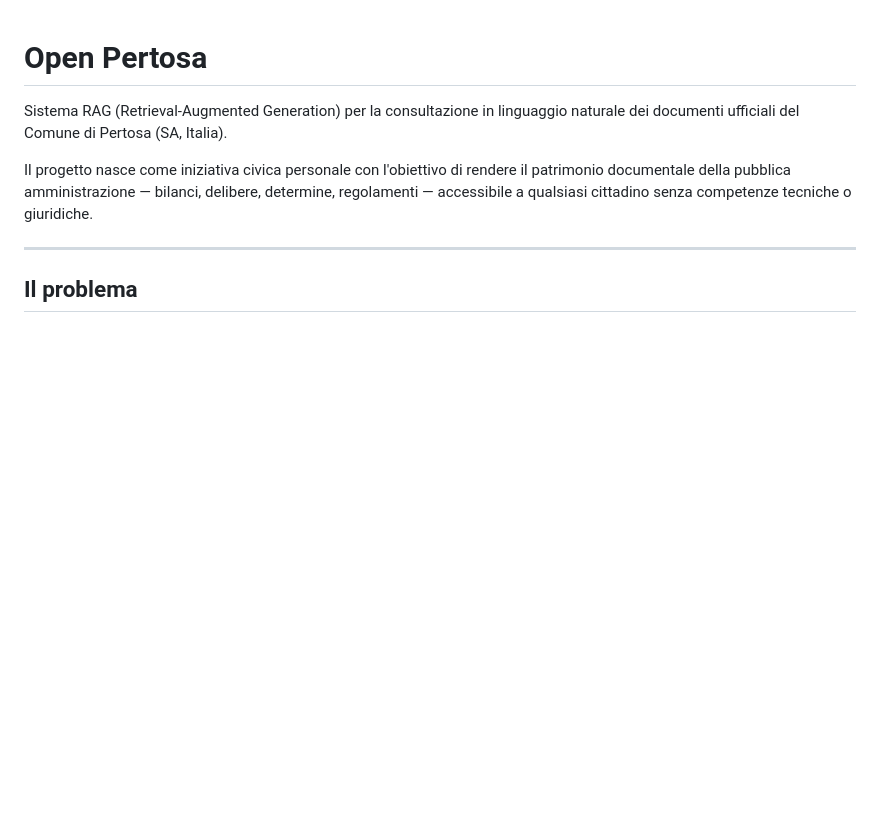
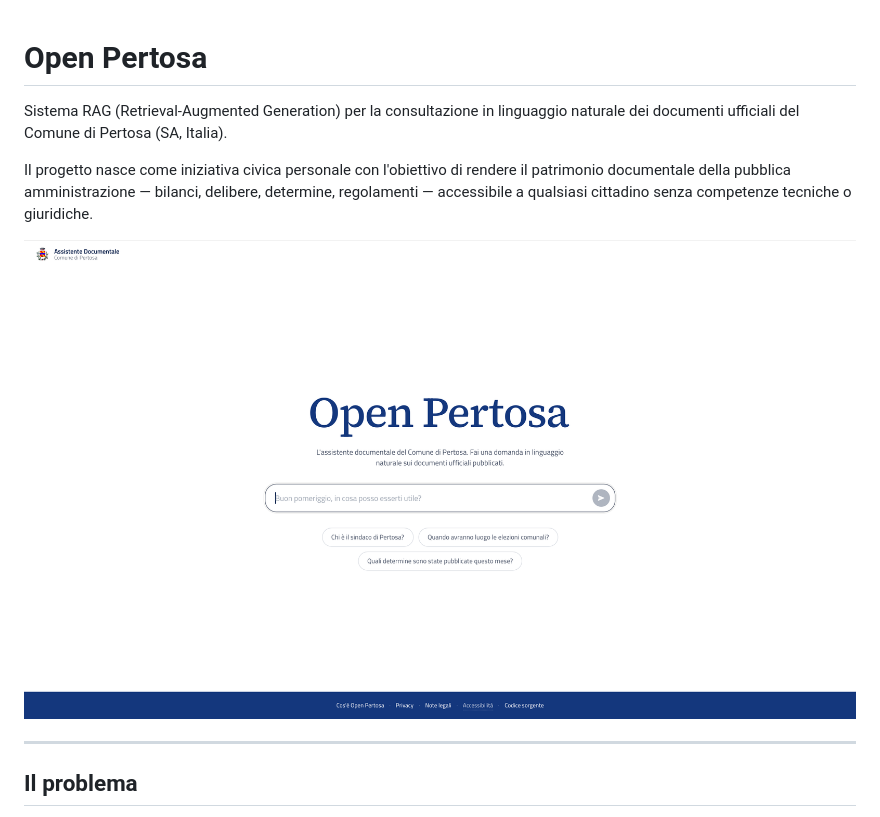
Before and after one commit to marinoalfonso/open-pertosa, a Markdown page: README.md, the part around the change. Drawn GitHub-style; pictures changed too: assets/interfaccia.png (added); blank space fills up the shorter version.

Commit message:
Add UI screenshot

```diff
--- a/README.md
+++ b/README.md
@@ -3,6 +3,8 @@
 Sistema RAG (Retrieval-Augmented Generation) per la consultazione in linguaggio naturale dei documenti ufficiali del Comune di Pertosa (SA, Italia).
 
 Il progetto nasce come iniziativa civica personale con l'obiettivo di rendere il patrimonio documentale della pubblica amministrazione — bilanci, delibere, determine, regolamenti — accessibile a qualsiasi cittadino senza competenze tecniche o giuridiche.
+
+![Interfaccia di Open Pertosa](assets/interfaccia.png)
 
 ---
 
```
